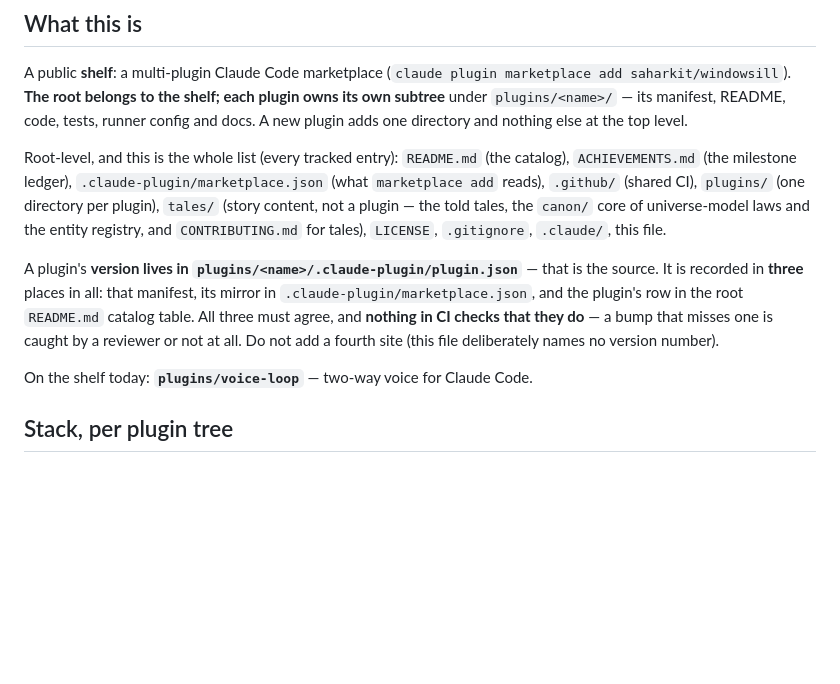
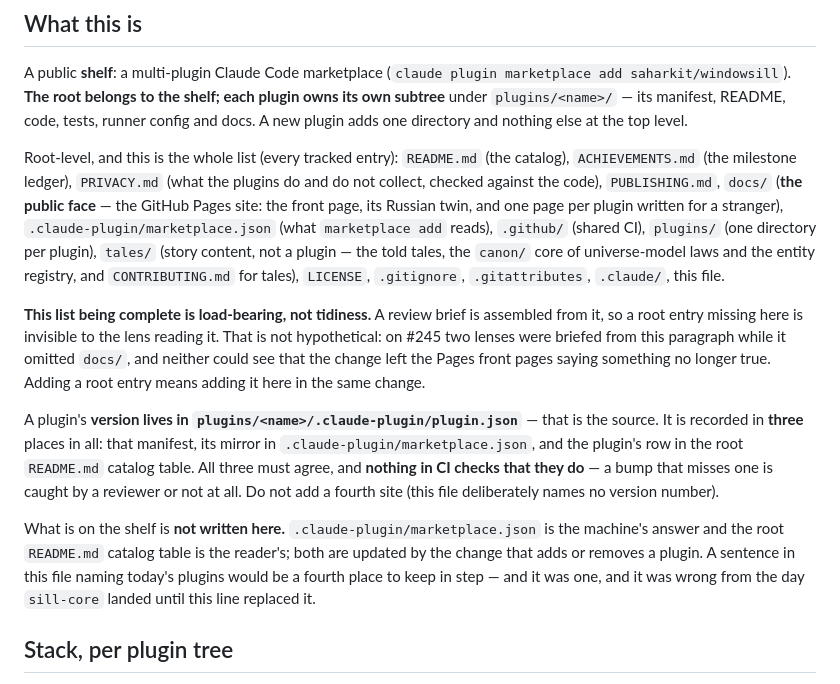
Before and after one commit to saharkit/windowsill, a Markdown page: CLAUDE.md, the part around the change. Rendered like a GitHub page; blank space fills up the shorter version.

Commit message:
fix(#246): the root list a lens is briefed from was missing four entries, and one of them cost a real miss
Two defects in the passport, and the first is not tidiness.

**The root list.** `CLAUDE.md` declares its root inventory as "the whole list (every tracked entry)"
and named ten of fourteen. Missing: `docs/`, `PRIVACY.md`, `PUBLISHING.md` and `.gitattributes`.

That paragraph is what a review brief gets assembled from, so a root entry absent here is invisible
to the lens reading it — and on #245 that is exactly what happened. Two lenses were briefed from this
list while it omitted `docs/`, and neither could see that the change left both Pages front pages
asserting something that was no longer true. The list now names all fourteen, `docs/` is described as
what it actually is — the public face — and the paragraph says out loud why completeness is
load-bearing, so the next person adding a root entry knows adding it here is part of the change.

**The shelf line.** `On the shelf today: plugins/voice-loop` named one plugin of three and had been
false since `sill-core` landed. It is the closed-enumeration shape #247 removed from the two Pages
front pages, in a third place — and, with a small irony, six lines under this file's own instruction
not to add a fourth site for a version number.

The fix is not to correct the sentence. A corrected sentence goes stale again on the next plugin. The
line now says the shelf's contents are NOT written here and points at the two places that are updated
by the change that adds or removes a plugin: `marketplace.json` for the machine, the README catalog
row for the reader.

Not in this PR, and named on the ticket rather than done quietly: nothing mechanically checks the root
list against `git ls-tree`, and nothing checks the front-page cards against `marketplace.json`. Both
are guards with their own scope; this change removes one hand-kept list and completes the other.

Part of #246

Co-Authored-By: Claude Opus 5 (1M context) <noreply@anthropic.com>

```diff
--- a/CLAUDE.md
+++ b/CLAUDE.md
@@ -11,10 +11,19 @@ saharkit/windowsill`). **The root belongs to the shelf; each plugin owns its own
 directory and nothing else at the top level.
 
 Root-level, and this is the whole list (every tracked entry): `README.md` (the catalog),
-`ACHIEVEMENTS.md` (the milestone ledger), `.claude-plugin/marketplace.json` (what `marketplace add`
-reads), `.github/` (shared CI), `plugins/` (one directory per plugin), `tales/` (story content, not
-a plugin — the told tales, the `canon/` core of universe-model laws and the entity registry, and
-`CONTRIBUTING.md` for tales), `LICENSE`, `.gitignore`, `.claude/`, this file.
+`ACHIEVEMENTS.md` (the milestone ledger), `PRIVACY.md` (what the plugins do and do not collect,
+checked against the code), `PUBLISHING.md`, `docs/` (**the public face** — the GitHub Pages site: the
+front page, its Russian twin, and one page per plugin written for a stranger),
+`.claude-plugin/marketplace.json` (what `marketplace add` reads), `.github/` (shared CI), `plugins/`
+(one directory per plugin), `tales/` (story content, not a plugin — the told tales, the `canon/` core
+of universe-model laws and the entity registry, and `CONTRIBUTING.md` for tales), `LICENSE`,
+`.gitignore`, `.gitattributes`, `.claude/`, this file.
+
+**This list being complete is load-bearing, not tidiness.** A review brief is assembled from it, so a
+root entry missing here is invisible to the lens reading it. That is not hypothetical: on #245 two
+lenses were briefed from this paragraph while it omitted `docs/`, and neither could see that the change
+left the Pages front pages saying something no longer true. Adding a root entry means adding it here in
+the same change.
 
 A plugin's **version lives in `plugins/<name>/.claude-plugin/plugin.json`** — that is the source.
 It is recorded in **three** places in all: that manifest, its mirror in
@@ -22,7 +31,11 @@ It is recorded in **three** places in all: that manifest, its mirror in
 three must agree, and **nothing in CI checks that they do** — a bump that misses one is caught by a
 reviewer or not at all. Do not add a fourth site (this file deliberately names no version number).
 
-On the shelf today: **`plugins/voice-loop`** — two-way voice for Claude Code.
+What is on the shelf is **not written here.** `.claude-plugin/marketplace.json` is the machine's
+answer and the root `README.md` catalog table is the reader's; both are updated by the change that
+adds or removes a plugin. A sentence in this file naming today's plugins would be a fourth place to
+keep in step — and it was one, and it was wrong from the day `sill-core` landed until this line
+replaced it.
 
 ## Stack, per plugin tree
 
```
